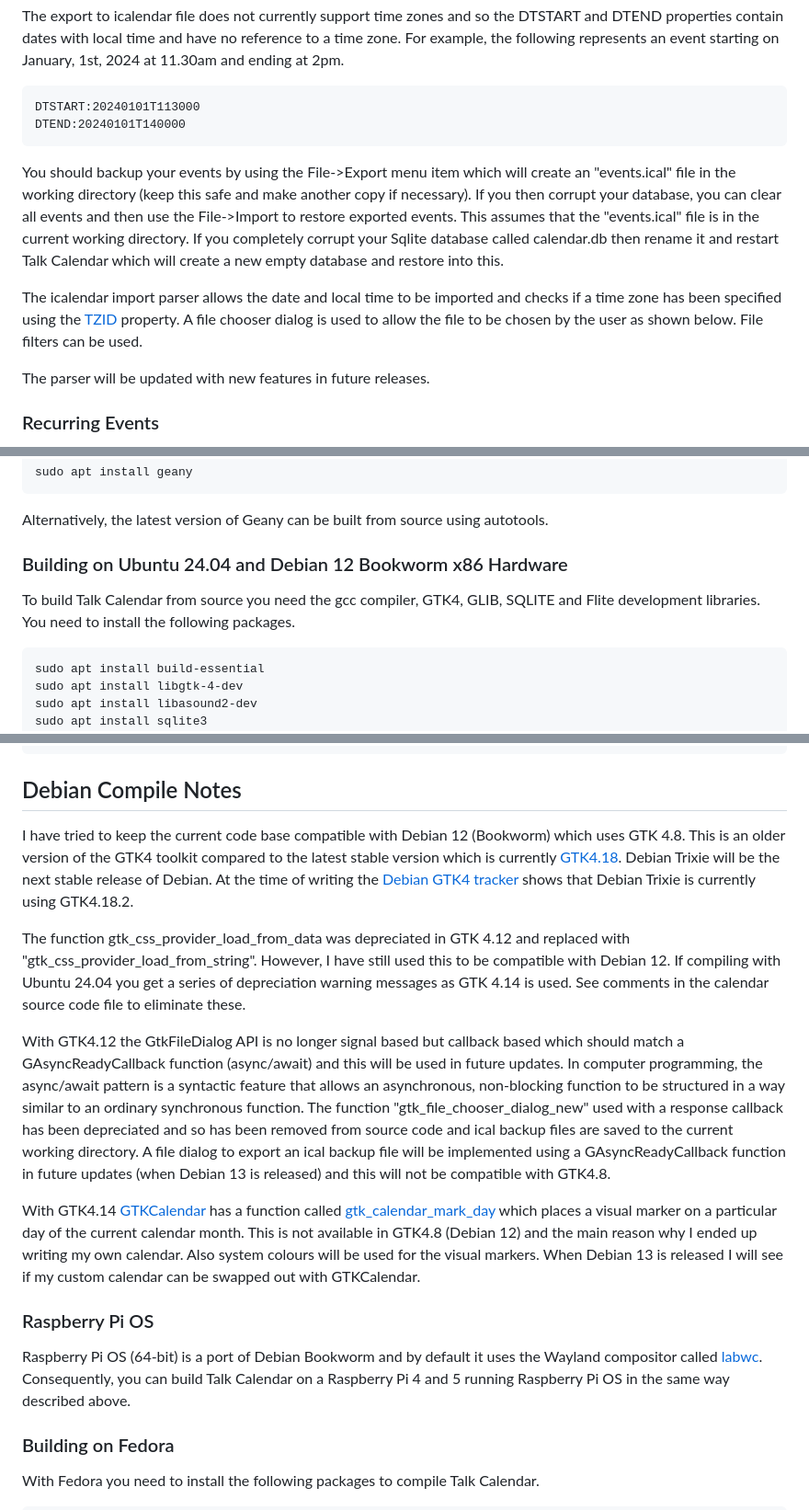
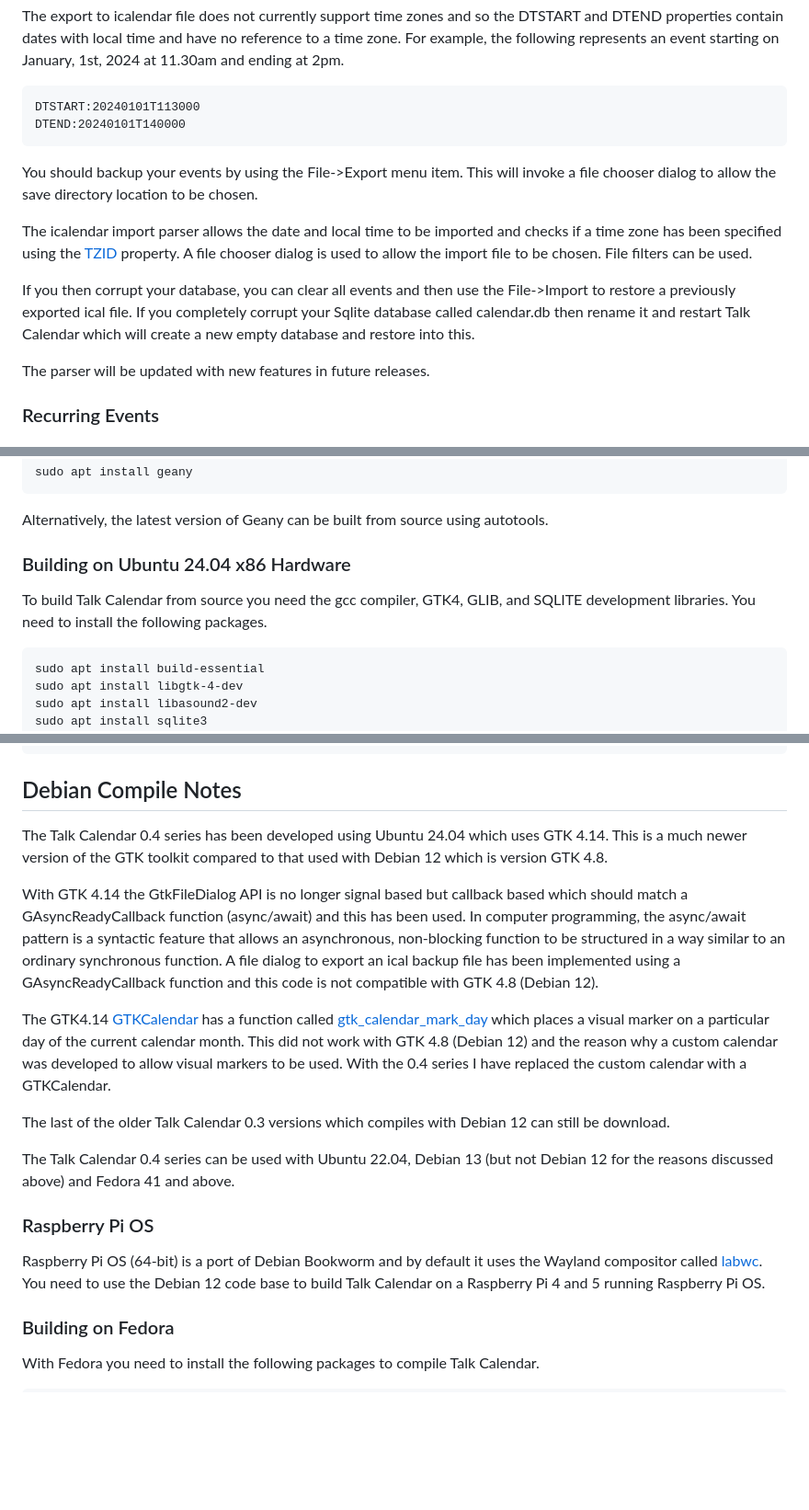
Before and after one commit to crispinprojects/talkcalendar, a Markdown page: README.md, 3 parts joined by grey strips. Shown at 92% size. GitHub-like rendering; blank space fills up the shorter version.

````diff
--- a/README.md
+++ b/README.md
@@ -135,9 +135,11 @@ DTSTART:20240101T113000
 DTEND:20240101T140000
 ```
 
-You should backup your events by using the File->Export menu item which will create an "events.ical" file in the working directory (keep this safe and make another copy if necessary). If you then corrupt your database, you can clear all events and then use the File->Import to restore exported events. This assumes that the "events.ical" file is in the current working directory. If you completely corrupt your Sqlite database called calendar.db then rename it and restart Talk Calendar which will create a new empty database and restore into this.
+You should backup your events by using the File->Export menu item. This will invoke a file chooser dialog to allow the save directory location to be chosen.
 
-The icalendar import parser allows the date and local time to be imported and checks if a time zone has been specified using the [TZID](https://icalendar.org/iCalendar-RFC-5545/3-2-19-time-zone-identifier.html) property. A file chooser dialog is used to allow the file to be chosen by the user as shown below. File filters can be used.
+The icalendar import parser allows the date and local time to be imported and checks if a time zone has been specified using the [TZID](https://icalendar.org/iCalendar-RFC-5545/3-2-19-time-zone-identifier.html) property. A file chooser dialog is used to allow the import file to be chosen. File filters can be used.
+
+If you then corrupt your database, you can clear all events and then use the File->Import to restore a previously exported ical file. If you completely corrupt your Sqlite database called calendar.db then rename it and restart Talk Calendar which will create a new empty database and restore into this.
 
 The parser will be updated with new features in future releases.
 
@@ -188,9 +190,9 @@ sudo apt install geany
 ```
 Alternatively, the latest version of Geany can be built from source using autotools.
 
-### Building on Ubuntu 24.04 and Debian 12 Bookworm x86 Hardware
+### Building on Ubuntu 24.04 x86 Hardware
 
-To build Talk Calendar from source you need the gcc compiler, GTK4, GLIB, SQLITE and Flite development libraries. You need to install the following packages.
+To build Talk Calendar from source you need the gcc compiler, GTK4, GLIB, and SQLITE development libraries. You need to install the following packages.
 
 ```
 sudo apt install build-essential
@@ -235,17 +237,19 @@ To run Talk Calendar from the terminal use
 
 ## Debian Compile Notes
 
-I have tried to keep the current code base compatible with Debian 12 (Bookworm) which uses GTK 4.8. This is an older version of the GTK4 toolkit compared to the latest stable version which is currently [GTK4.18](https://www.gtk.org/). Debian Trixie will be the next stable release of Debian. At the time of writing the [Debian GTK4 tracker](https://tracker.debian.org/pkg/gtk4) shows that Debian Trixie is currently using GTK4.18.2.
+The Talk Calendar 0.4 series has been developed using Ubuntu 24.04 which uses GTK 4.14. This is a much newer version of the GTK toolkit compared to that used with Debian 12 which is version GTK 4.8.
 
-The function gtk_css_provider_load_from_data was depreciated in GTK 4.12 and replaced with "gtk_css_provider_load_from_string". However, I have still used this to be compatible with Debian 12. If compiling with Ubuntu 24.04 you get a series of depreciation warning messages as GTK 4.14 is used. See comments in the calendar source code file to eliminate these.
+With GTK 4.14 the GtkFileDialog API is no longer signal based but callback based which should match a GAsyncReadyCallback function (async/await) and this has been used. In computer programming, the async/await pattern is a syntactic feature that allows an asynchronous, non-blocking function to be structured in a way similar to an ordinary synchronous function.  A file dialog to export an ical backup file has been implemented using a GAsyncReadyCallback function and this code is not compatible with GTK 4.8 (Debian 12).
 
-With GTK4.12 the GtkFileDialog API is no longer signal based but callback based which should match a GAsyncReadyCallback function (async/await) and this will be used in future updates. In computer programming, the async/await pattern is a syntactic feature that allows an asynchronous, non-blocking function to be structured in a way similar to an ordinary synchronous function. The function "gtk_file_chooser_dialog_new" used with a response callback has been depreciated and so has been removed from source code and ical backup files are saved to the current working directory. A file dialog to export an ical backup file will be implemented using a GAsyncReadyCallback function in future updates (when Debian 13 is released) and this will not be compatible with GTK4.8.
+The GTK4.14 [GTKCalendar](https://docs.gtk.org/gtk4/class.Calendar.html) has a function  called [gtk_calendar_mark_day](https://docs.gtk.org/gtk4/method.Calendar.mark_day.html) which places a visual marker on a particular day of the current calendar month. This did not work with GTK 4.8 (Debian 12) and the reason why a custom calendar was developed to allow visual markers to be used. With the 0.4 series I have replaced the custom calendar with a GTKCalendar.
 
-With GTK4.14 [GTKCalendar](https://docs.gtk.org/gtk4/class.Calendar.html) has a function  called [gtk_calendar_mark_day](https://docs.gtk.org/gtk4/method.Calendar.mark_day.html) which places a visual marker on a particular day of the current calendar month. This is not available in GTK4.8 (Debian 12) and the main reason why I ended up writing my own calendar. Also system colours will be used for the visual markers. When Debian 13 is released I will see if my custom calendar can be swapped out with GTKCalendar.
+The last of the older Talk Calendar 0.3 versions which compiles with Debian 12 can still be download.
+
+The Talk Calendar 0.4 series can be used with Ubuntu 22.04, Debian 13 (but not Debian 12 for the reasons discussed above) and Fedora 41 and above.
 
 ### Raspberry Pi OS
 
-Raspberry Pi OS (64-bit) is a port of Debian Bookworm and by default it uses the Wayland compositor called [labwc](https://github.com/labwc/labwc). Consequently, you can build Talk Calendar on a Raspberry Pi 4 and 5 running Raspberry Pi OS in the same way described above.
+Raspberry Pi OS (64-bit) is a port of Debian Bookworm and by default it uses the Wayland compositor called [labwc](https://github.com/labwc/labwc). You need to use the Debian 12 code base to build Talk Calendar on a Raspberry Pi 4 and 5 running Raspberry Pi OS.
 
 ### Building on Fedora
 
````
Also changed, not shown: other parts of README.md (+6 -6 lines), talkcalendar-hamburger-menu.png, talkcalendar-info.png, talkcalendar-new-event.png, talkcalendar-preferences.png, talkcalendar.png, 13 other files.
